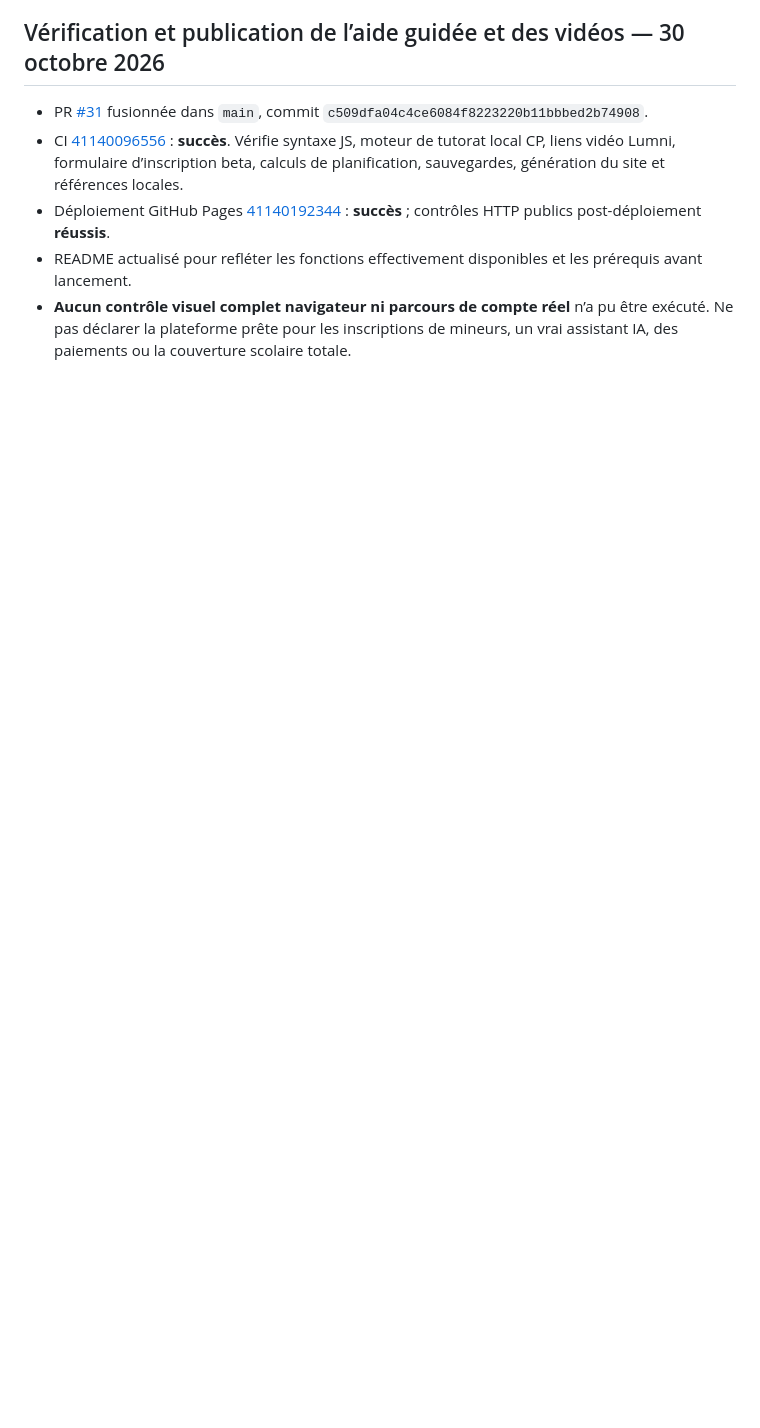
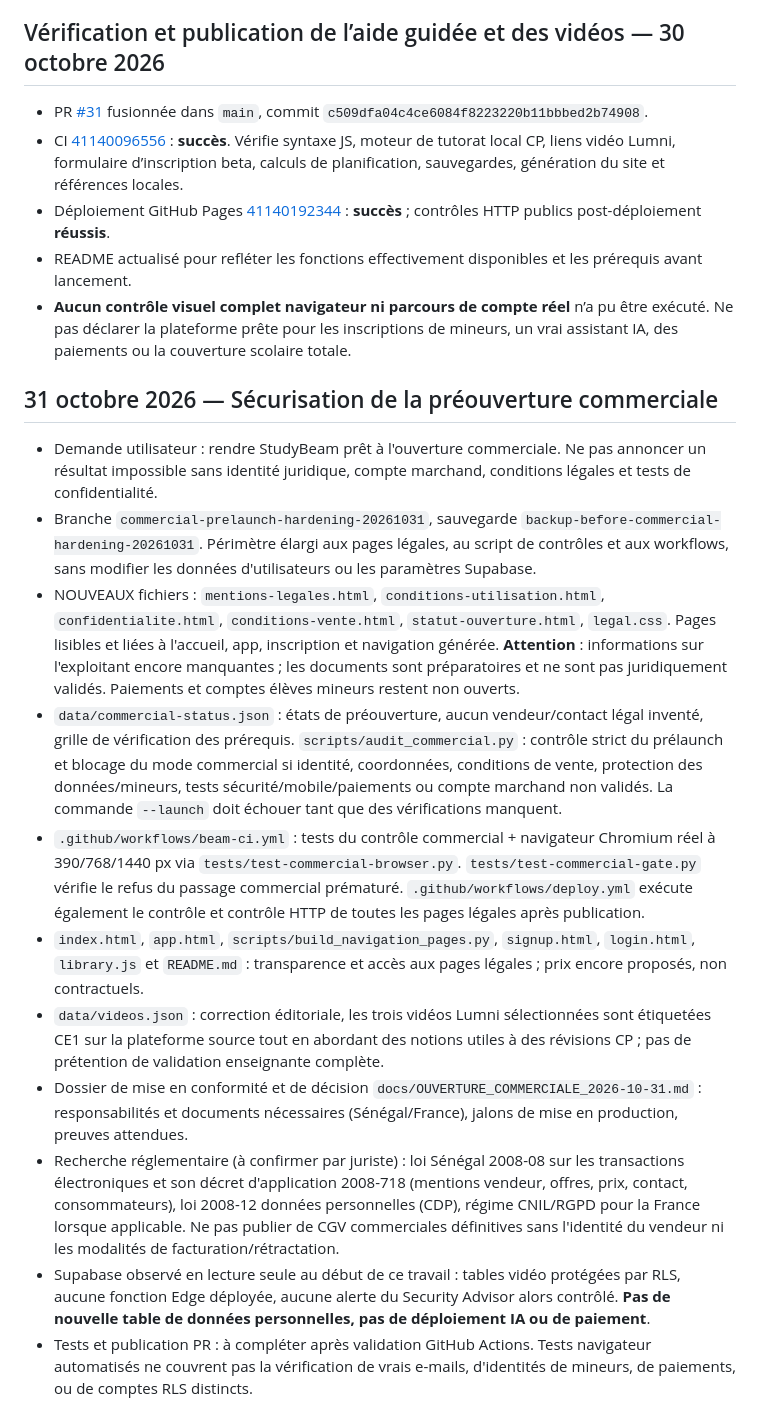
Before and after one commit to sigroupeimmo4-ux/UNKNOW, a Markdown page: docs/PASSATION_STUDYBEAM.md, the part around the change. Rendered like a GitHub page; blank space fills up the shorter version.

Commit message:
Handoff: record commercial prelaunch legal notices, fail-closed gates and remaining merchant requirements

```diff
--- a/docs/PASSATION_STUDYBEAM.md
+++ b/docs/PASSATION_STUDYBEAM.md
@@ -200,3 +200,16 @@ Bleu ciel `#BBDCF2`, menthe `#C5E9D9`, pêche `#F8DCCE`, jaune `#F7E9AC`, rose `
 - Déploiement GitHub Pages [41140192344](https://github.com/sigroupeimmo4-ux/UNKNOW/actions/runs/41140192344) : **succès** ; contrôles HTTP publics post-déploiement **réussis**.
 - README actualisé pour refléter les fonctions effectivement disponibles et les prérequis avant lancement.
 - **Aucun contrôle visuel complet navigateur ni parcours de compte réel** n’a pu être exécuté. Ne pas déclarer la plateforme prête pour les inscriptions de mineurs, un vrai assistant IA, des paiements ou la couverture scolaire totale.
+
+## 31 octobre 2026 — Sécurisation de la préouverture commerciale
+- Demande utilisateur : rendre StudyBeam prêt à l'ouverture commerciale. Ne pas annoncer un résultat impossible sans identité juridique, compte marchand, conditions légales et tests de confidentialité.
+- Branche `commercial-prelaunch-hardening-20261031`, sauvegarde `backup-before-commercial-hardening-20261031`. Périmètre élargi aux pages légales, au script de contrôles et aux workflows, sans modifier les données d'utilisateurs ou les paramètres Supabase.
+- NOUVEAUX fichiers : `mentions-legales.html`, `conditions-utilisation.html`, `confidentialite.html`, `conditions-vente.html`, `statut-ouverture.html`, `legal.css`. Pages lisibles et liées à l'accueil, app, inscription et navigation générée. **Attention** : informations sur l'exploitant encore manquantes ; les documents sont préparatoires et ne sont pas juridiquement validés. Paiements et comptes élèves mineurs restent non ouverts.
+- `data/commercial-status.json` : états de préouverture, aucun vendeur/contact légal inventé, grille de vérification des prérequis. `scripts/audit_commercial.py` : contrôle strict du prélaunch et blocage du mode commercial si identité, coordonnées, conditions de vente, protection des données/mineurs, tests sécurité/mobile/paiements ou compte marchand non validés. La commande `--launch` doit échouer tant que des vérifications manquent.
+- `.github/workflows/beam-ci.yml` : tests du contrôle commercial + navigateur Chromium réel à 390/768/1440 px via `tests/test-commercial-browser.py`. `tests/test-commercial-gate.py` vérifie le refus du passage commercial prématuré. `.github/workflows/deploy.yml` exécute également le contrôle et contrôle HTTP de toutes les pages légales après publication.
+- `index.html`, `app.html`, `scripts/build_navigation_pages.py`, `signup.html`, `login.html`, `library.js` et `README.md` : transparence et accès aux pages légales ; prix encore proposés, non contractuels.
+- `data/videos.json` : correction éditoriale, les trois vidéos Lumni sélectionnées sont étiquetées CE1 sur la plateforme source tout en abordant des notions utiles à des révisions CP ; pas de prétention de validation enseignante complète.
+- Dossier de mise en conformité et de décision `docs/OUVERTURE_COMMERCIALE_2026-10-31.md` : responsabilités et documents nécessaires (Sénégal/France), jalons de mise en production, preuves attendues.
+- Recherche réglementaire (à confirmer par juriste) : loi Sénégal 2008-08 sur les transactions électroniques et son décret d'application 2008-718 (mentions vendeur, offres, prix, contact, consommateurs), loi 2008-12 données personnelles (CDP), régime CNIL/RGPD pour la France lorsque applicable. Ne pas publier de CGV commerciales définitives sans l'identité du vendeur ni les modalités de facturation/rétractation.
+- Supabase observé en lecture seule au début de ce travail : tables vidéo protégées par RLS, aucune fonction Edge déployée, aucune alerte du Security Advisor alors contrôlé. **Pas de nouvelle table de données personnelles, pas de déploiement IA ou de paiement**.
+- Tests et publication PR : à compléter après validation GitHub Actions. Tests navigateur automatisés ne couvrent pas la vérification de vrais e-mails, d'identités de mineurs, de paiements, ou de comptes RLS distincts.
```
